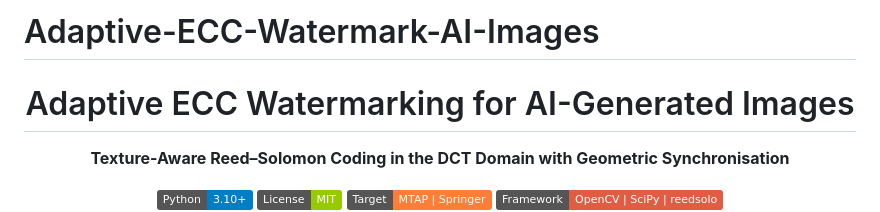
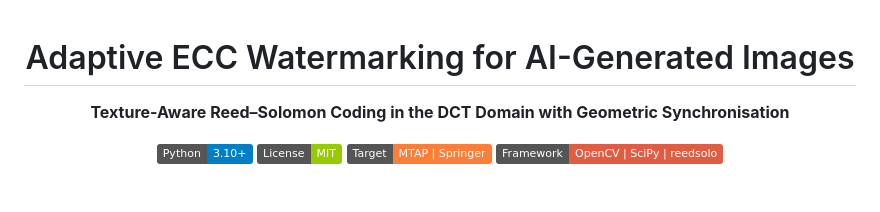
Before and after one commit to UmarYaksambi/EIPR, a Markdown page: README.md, the part around the change. GitHub-like rendering; badges without logos; blank space fills up the shorter version.

```diff
--- a/README.md
+++ b/README.md
@@ -1,5 +1,3 @@
-# Adaptive-ECC-Watermark-AI-Images
-
 <div align="center">
 
 # Adaptive ECC Watermarking for AI-Generated Images
```
